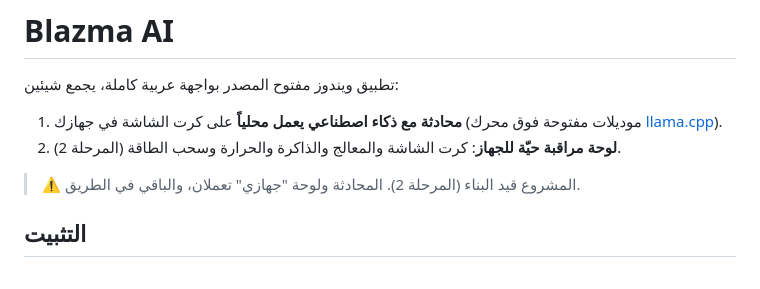
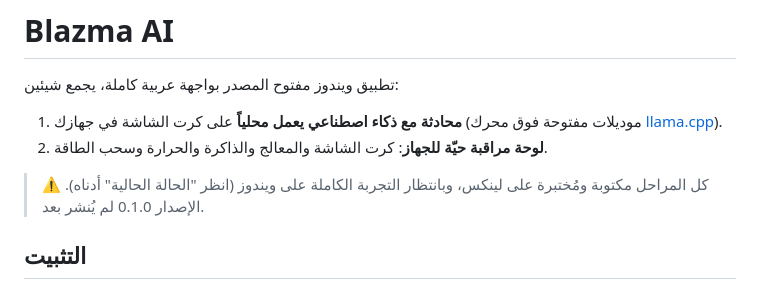
Before and after one commit to mr-kateba/blazma-ai, a Markdown page: README.md, the part around the change. GitHub-like rendering.

Commit message:
Update project status in README and PLAN

```diff
--- a/README.md
+++ b/README.md
@@ -7,9 +7,9 @@
 تطبيق ويندوز مفتوح المصدر بواجهة عربية كاملة، يجمع شيئين:
 
 1. **محادثة مع ذكاء اصطناعي يعمل محلياً** على كرت الشاشة في جهازك (موديلات مفتوحة فوق محرك [llama.cpp](https://github.com/ggml-org/llama.cpp)).
-2. **لوحة مراقبة حيّة للجهاز**: كرت الشاشة والمعالج والذاكرة والحرارة وسحب الطاقة (المرحلة 2).
+2. **لوحة مراقبة حيّة للجهاز**: كرت الشاشة والمعالج والذاكرة والحرارة وسحب الطاقة.
 
-> ⚠️ المشروع قيد البناء (المرحلة 2). المحادثة ولوحة "جهازي" تعملان، والباقي في الطريق.
+> ⚠️ كل المراحل مكتوبة ومُختبرة على لينكس، وبانتظار التجربة الكاملة على ويندوز (انظر "الحالة الحالية" أدناه). الإصدار 0.1.0 لم يُنشر بعد.
 
 ## التثبيت
 
```
Also changed, not shown: docs/PLAN.md (+2 -2 lines).
